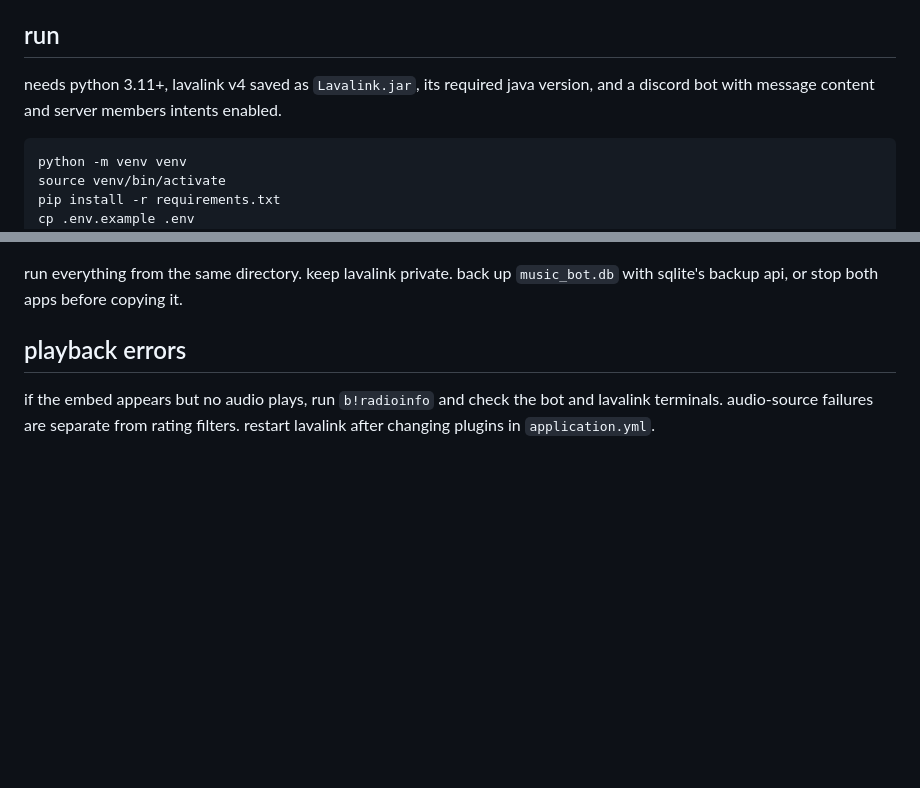
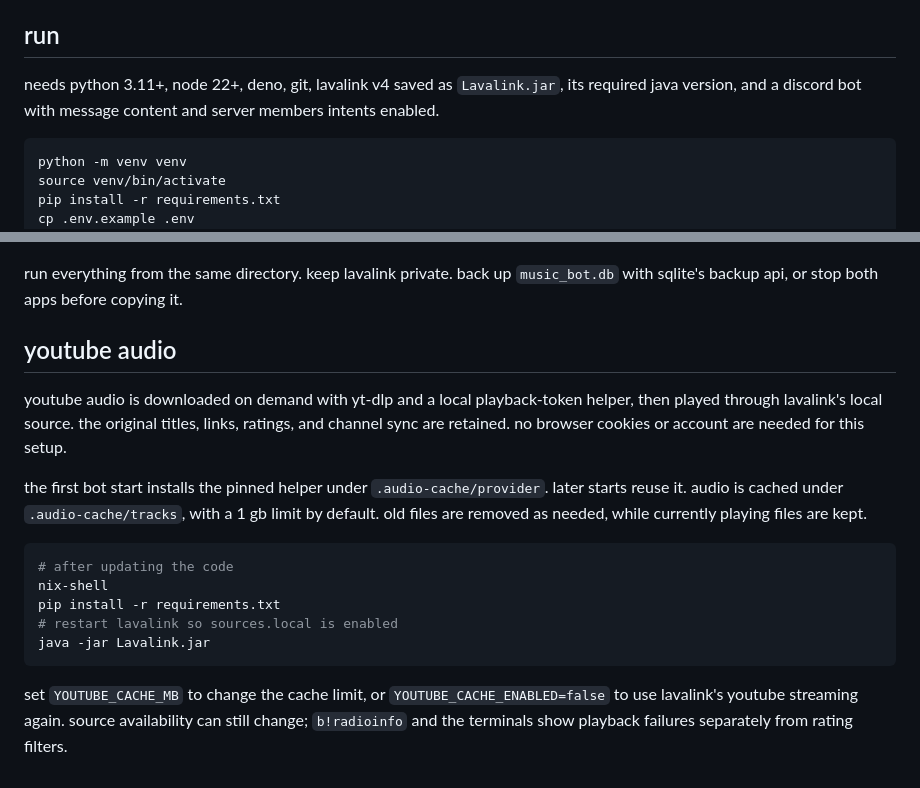
Before and after one commit to haaakez/musicbot-db, a Markdown page: README.md, 2 parts joined by grey strips. Drawn GitHub-style; blank space fills up the shorter version.

````diff
--- a/README.md
+++ b/README.md
@@ -4,7 +4,7 @@ a discord music bot with a shared library, personal ratings, radio, playlist que
 
 ## run
 
-needs python 3.11+, lavalink v4 saved as `Lavalink.jar`, its required java version, and a discord bot with message content and server members intents enabled.
+needs python 3.11+, node 22+, deno, git, lavalink v4 saved as `Lavalink.jar`, its required java version, and a discord bot with message content and server members intents enabled.
 
 ```bash
 python -m venv venv
@@ -126,6 +126,18 @@ gunicorn --workers 1 --bind 127.0.0.1:5000 webapp:app
 
 run everything from the same directory. keep lavalink private. back up `music_bot.db` with sqlite's backup api, or stop both apps before copying it.
 
-## playback errors
+## youtube audio
 
-if the embed appears but no audio plays, run `b!radioinfo` and check the bot and lavalink terminals. audio-source failures are separate from rating filters. restart lavalink after changing plugins in `application.yml`.
+youtube audio is downloaded on demand with yt-dlp and a local playback-token helper, then played through lavalink's local source. the original titles, links, ratings, and channel sync are retained. no browser cookies or account are needed for this setup.
+
+the first bot start installs the pinned helper under `.audio-cache/provider`. later starts reuse it. audio is cached under `.audio-cache/tracks`, with a 1 gb limit by default. old files are removed as needed, while currently playing files are kept.
+
+```bash
+# after updating the code
+nix-shell
+pip install -r requirements.txt
+# restart lavalink so sources.local is enabled
+java -jar Lavalink.jar
+```
+
+set `YOUTUBE_CACHE_MB` to change the cache limit, or `YOUTUBE_CACHE_ENABLED=false` to use lavalink's youtube streaming again. source availability can still change; `b!radioinfo` and the terminals show playback failures separately from rating filters.
````
